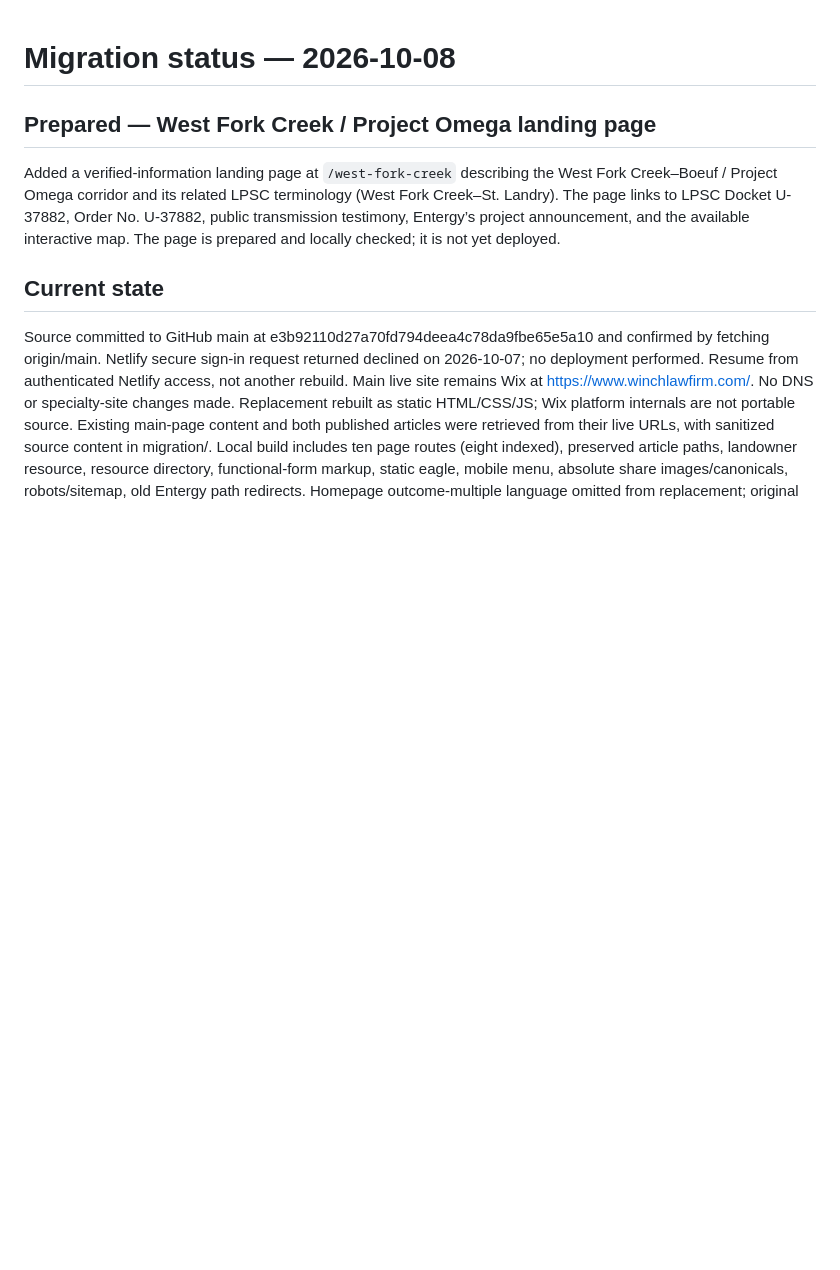
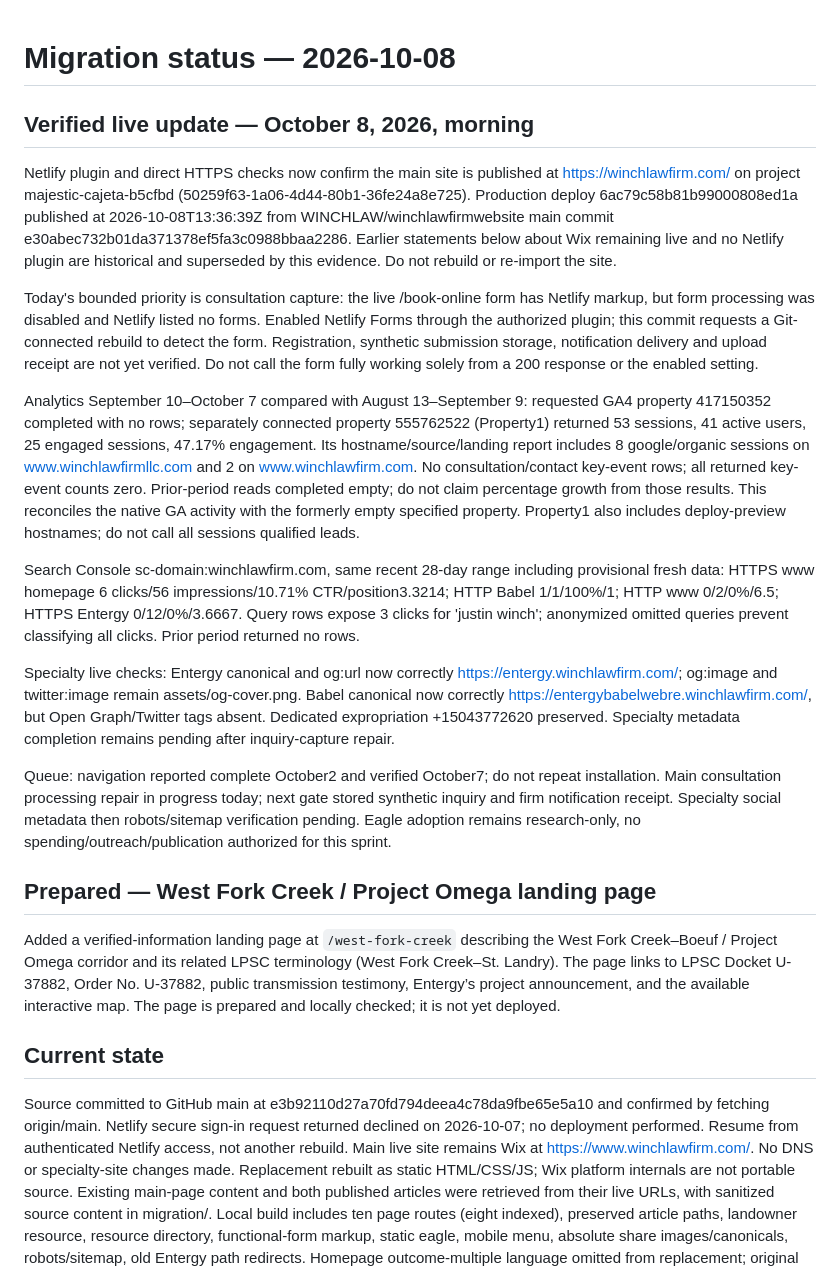
Before and after one commit to WINCHLAW/winchlawfirmwebsite, a Markdown page: MIGRATION_STATUS.md, the part around the change. Rendered like a GitHub page; blank space fills up the shorter version.

Commit message:
Record live migration evidence and rebuild to register consultation form

```diff
--- a/MIGRATION_STATUS.md
+++ b/MIGRATION_STATUS.md
@@ -1,4 +1,17 @@
 # Migration status — 2026-10-08
+## Verified live update — October 8, 2026, morning
+Netlify plugin and direct HTTPS checks now confirm the main site is published at https://winchlawfirm.com/ on project majestic-cajeta-b5cfbd (50259f63-1a06-4d44-80b1-36fe24a8e725). Production deploy 6ac79c58b81b99000808ed1a published at 2026-10-08T13:36:39Z from WINCHLAW/winchlawfirmwebsite main commit e30abec732b01da371378ef5fa3c0988bbaa2286. Earlier statements below about Wix remaining live and no Netlify plugin are historical and superseded by this evidence. Do not rebuild or re-import the site.
+
+Today's bounded priority is consultation capture: the live /book-online form has Netlify markup, but form processing was disabled and Netlify listed no forms. Enabled Netlify Forms through the authorized plugin; this commit requests a Git-connected rebuild to detect the form. Registration, synthetic submission storage, notification delivery and upload receipt are not yet verified. Do not call the form fully working solely from a 200 response or the enabled setting.
+
+Analytics September 10–October 7 compared with August 13–September 9: requested GA4 property 417150352 completed with no rows; separately connected property 555762522 (Property1) returned 53 sessions, 41 active users, 25 engaged sessions, 47.17% engagement. Its hostname/source/landing report includes 8 google/organic sessions on www.winchlawfirmllc.com and 2 on www.winchlawfirm.com. No consultation/contact key-event rows; all returned key-event counts zero. Prior-period reads completed empty; do not claim percentage growth from those results. This reconciles the native GA activity with the formerly empty specified property. Property1 also includes deploy-preview hostnames; do not call all sessions qualified leads.
+
+Search Console sc-domain:winchlawfirm.com, same recent 28-day range including provisional fresh data: HTTPS www homepage 6 clicks/56 impressions/10.71% CTR/position3.3214; HTTP Babel 1/1/100%/1; HTTP www 0/2/0%/6.5; HTTPS Entergy 0/12/0%/3.6667. Query rows expose 3 clicks for 'justin winch'; anonymized omitted queries prevent classifying all clicks. Prior period returned no rows.
+
+Specialty live checks: Entergy canonical and og:url now correctly https://entergy.winchlawfirm.com/; og:image and twitter:image remain assets/og-cover.png. Babel canonical now correctly https://entergybabelwebre.winchlawfirm.com/, but Open Graph/Twitter tags absent. Dedicated expropriation +15043772620 preserved. Specialty metadata completion remains pending after inquiry-capture repair.
+
+Queue: navigation reported complete October2 and verified October7; do not repeat installation. Main consultation processing repair in progress today; next gate stored synthetic inquiry and firm notification receipt. Specialty social metadata then robots/sitemap verification pending. Eagle adoption remains research-only, no spending/outreach/publication authorized for this sprint.
+
 ## Prepared — West Fork Creek / Project Omega landing page
 Added a verified-information landing page at `/west-fork-creek` describing the West Fork Creek–Boeuf / Project Omega corridor and its related LPSC terminology (West Fork Creek–St. Landry). The page links to LPSC Docket U-37882, Order No. U-37882, public transmission testimony, Entergy’s project announcement, and the available interactive map. The page is prepared and locally checked; it is not yet deployed.
 ## Current state
```
